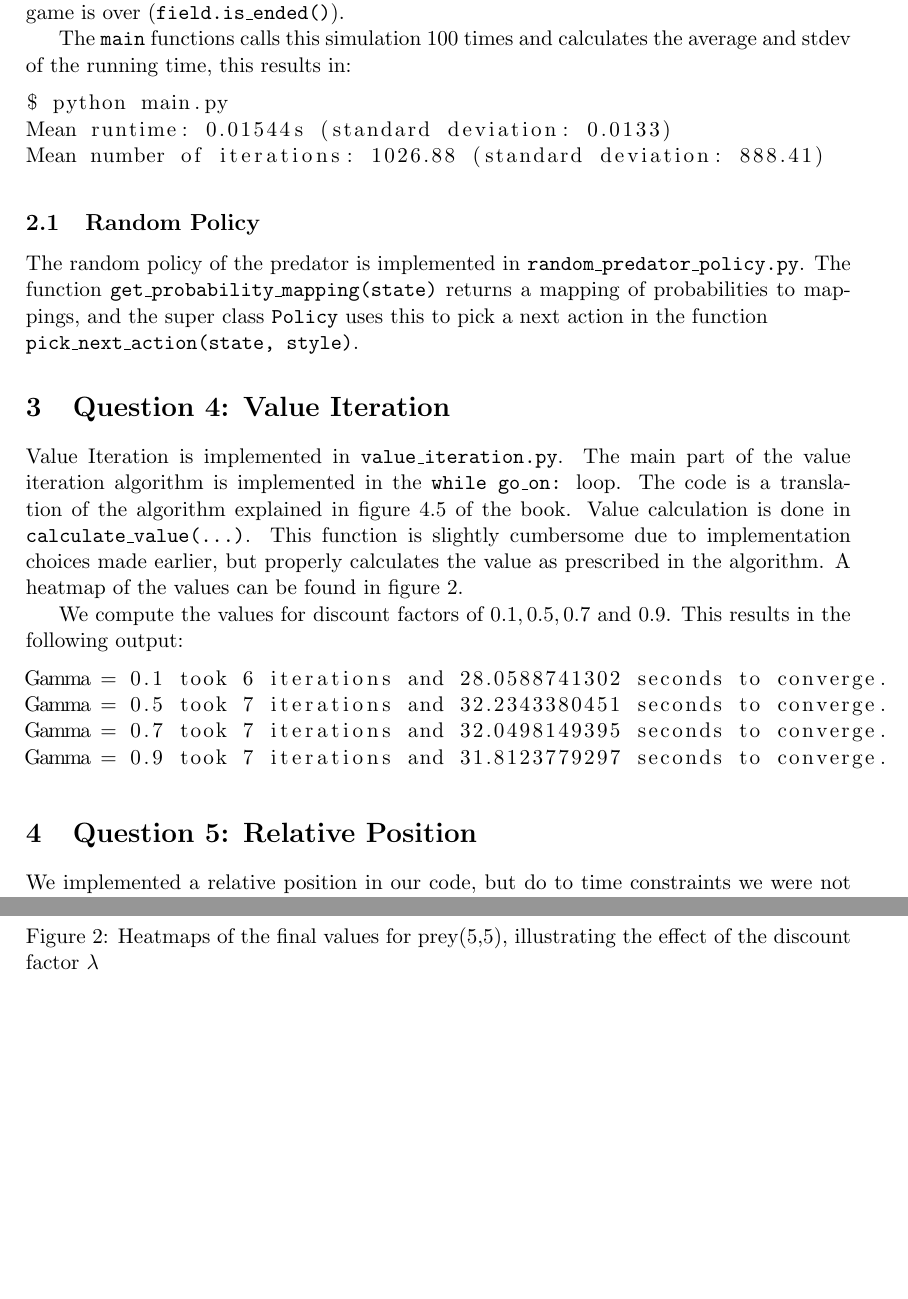
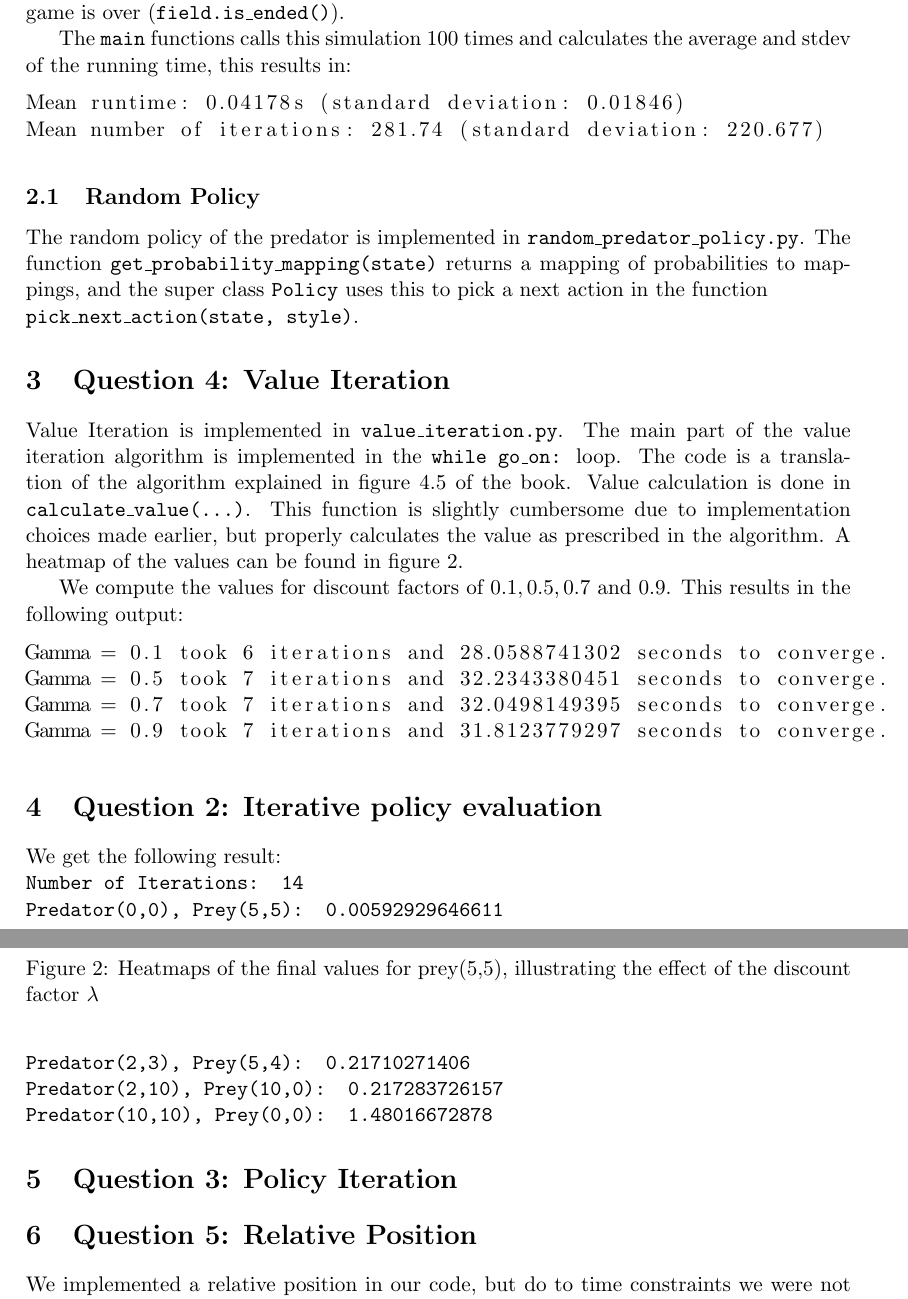
Before and after one commit to tjbwyk/aa2, a LaTeX problem sheet (reports/assignment01.tex): two parts of pages 2 and 3 of 4, joined at a grey line, cut so that both start at the same text, the shorter picture padded with empty space. Compiled offline with pdfLaTeX.

Commit message:
Updated report

```diff
--- a/reports/assignment01.tex
+++ b/reports/assignment01.tex
@@ -41,9 +41,8 @@ We implemented the simulator as described above. The ^main.py^ ^as011()^ functio
 
 The ^main^ functions calls this simulation 100 times and calculates the average and stdev of the running time, this results in:
 \begin{lstlisting}[language=bash]
-$ python main.py
-Mean runtime: 0.01544s (standard deviation: 0.0133)
-Mean number of iterations: 1026.88 (standard deviation: 888.41)
+Mean runtime: 0.04178s (standard deviation: 0.01846)
+Mean number of iterations: 281.74 (standard deviation: 220.677)
 \end{lstlisting}
 
 \subsection{Random Policy}
@@ -88,6 +87,17 @@ Gamma = 0.9 took 7 iterations and 31.8123779297 seconds to converge.
   \end{subfigure}
   \caption{Heatmaps of the final values for prey(5,5), illustrating the effect of the discount factor $\lambda$}\label{fig:1}
 \end{figure}
+
+\section{Question 2: Iterative policy evaluation}
+We get the following result:\\
+^Number of Iterations:  14\\
+Predator(0,0), Prey(5,5):  0.00592929646611\\
+Predator(2,3), Prey(5,4):  0.21710271406\\
+Predator(2,10), Prey(10,0):  0.217283726157\\
+Predator(10,10), Prey(0,0):  1.48016672878^
+
+\section{Question 3: Policy Iteration}
+
 \section{Question 5: Relative Position}
 We implemented a relative position in our code, but do to time constraints we were not able to get it working with the functions above. We considered encoding the state space as the Manhattan Distance from the Predator to the Prey. This reduces the size of the state space from $(11*11)**2$ = 14.641 to 10*10 = 100.
 
```
Also changed, not shown: reports/assignment01.tex (3 more changed lines).
